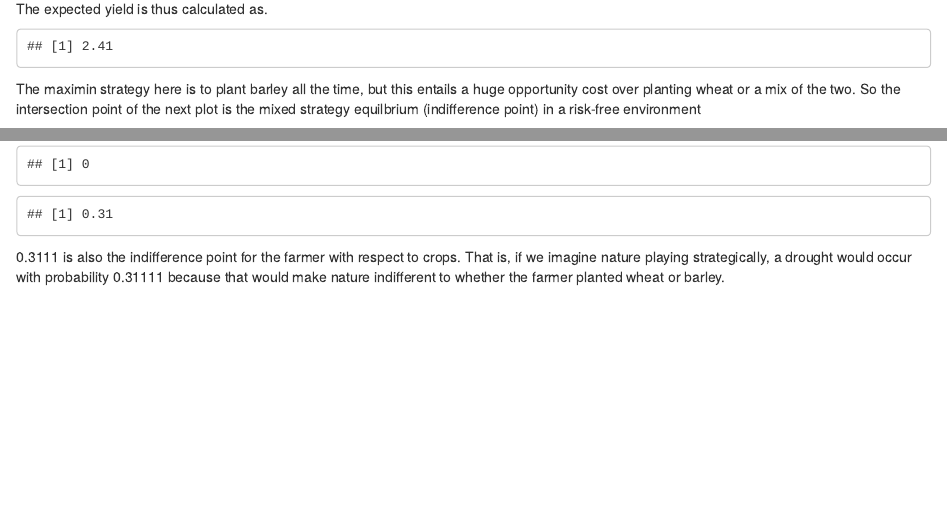
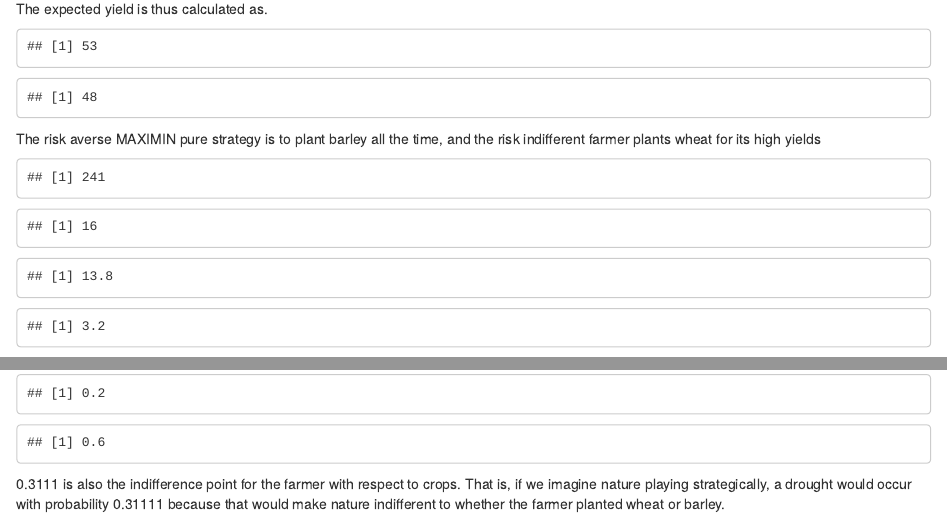
Before and after one commit to nick-gauthier/risk-perception, an R Markdown document (risk-percption.Rmd): the page in a window 1100 px wide, from 2710 px down, and a second part further down, joined at a grey line. Rendered offline with R 4.5, knitr and Pandoc, with nearby package versions; code that draws random numbers runs with fixed seeds of ours; some code elsewhere in the file could not run offline; a font, style sheet, LaTeX package, included part or bibliography that could not be used is replaced or left out.

Commit message:
add state of nature

````diff
--- a/risk-percption.Rmd
+++ b/risk-percption.Rmd
@@ -8,7 +8,9 @@ output: html_document
 
 ```{r setup, include=FALSE}
 knitr::opts_chunk$set(echo = FALSE)
+library(raster)
 library(tidyverse)
+library(CDFt)
 ```
 
 # Introduction
@@ -121,14 +131,62 @@ tibble(risk = seq(0, 1, .1),
 
 The expected yield is thus calculated as.
 ```{r}
-expected_utility <- function(risk) {
-  risk * (wheat_dry + barley_dry) + (1 - risk) * (wheat_wet + barley_wet)
+expected_yield_wheat <- function(p_dry, p_wet) {
+  p_dry * wheat_dry + p_wet * wheat_wet + (1 - p_wet - p_dry) * wheat_normal
+}
+
+expected_yield_barley <- function(p_dry, p_wet) {
+  p_dry * barley_dry + p_wet * barley_wet + (1 - p_wet - p_dry) * barley_normal
 }
 ```
 
 ```{r}
-expected_utility(0.2) # assuming a drought risk of 0.2
+expected_yield_wheat(p_dry = 0.3, p_wet = 0.2)
+expected_yield_barley(p_dry = 0.3, p_wet = 0.2)
 ```
+
+The risk averse MAXIMIN pure strategy is to plant barley all the time, and the risk indifferent farmer plants wheat for its high yields
+
+```{r}
+yield_var_wheat <- function(p_dry, p_wet) {
+  exp_wheat <- expected_yield_wheat(p_dry, p_wet)
+  p_dry * (wheat_dry - exp_wheat) ^ 2 +
+    p_wet * (wheat_wet - exp_wheat) ^ 2 +
+    (1 - p_dry - p_wet) * (wheat_normal - exp_wheat) ^ 2
+}
+
+yield_var_barley <- function(p_dry, p_wet) {
+  exp_barley <- expected_yield_barley(p_dry, p_wet)
+  p_dry * (barley_dry - exp_barley) ^ 2 +
+    p_wet * (barley_wet - exp_barley) ^ 2 +
+    (1 - p_dry - p_wet) * (barley_normal - exp_barley) ^ 2
+}
+
+yield_var_wheat(0.3, 0.2)
+yield_var_barley(0.3, 0.2)
+```
+
+```{r}
+yield_mad_wheat <- function(p_dry, p_wet) {
+  exp_wheat <- expected_yield_wheat(p_dry, p_wet)
+  p_dry * abs(wheat_dry - exp_wheat) +
+    p_wet * abs(wheat_wet - exp_wheat) +
+    (1 - p_dry - p_wet) * abs(wheat_normal - exp_wheat)
+  }
+
+yield_mad_barley <- function(p_dry, p_wet) {
+  exp_barley <- expected_yield_barley(p_dry, p_wet)
+  p_dry * abs(barley_dry - exp_barley) +
+    p_wet * abs(barley_wet - exp_barley) +
+    (1 - p_dry - p_wet) * abs(barley_normal - exp_barley)
+}
+
+yield_mad_wheat(0.3, 0.2)
+yield_mad_barley(0.3, 0.2)
+```
+
+
+
 
 The maximin strategy here is to plant barley all the time, but this entails a huge opportunity cost over planting wheat or a mix of the two. So the intersection point of the next plot is the mixed strategy equilbrium (indifference point) in a risk-free environment
 
@@ -141,10 +200,6 @@ tibble(wheat_prop = seq(0, 1, .1),
       wet_exp = wheat_prop * wheat_wet + (1 - wheat_prop) * barley_wet) %>%
   gather(type, utility, dry_exp:wet_exp) %>%
   ggplot(aes(wheat_prop, utility)) +
-  geom_hline(yintercept = nash_eq$utility, linetype = 2)+
-  geom_vline(xintercept = nash_eq$wheat_prop, linetype = 2) +
+ # geom_hline(yintercept = nash_eq$utility, linetype = 2)+
+#  geom_vline(xintercept = nash_eq$wheat_prop, linetype = 2) +
   geom_line(aes(color = type), size = 1.2) +
-  geom_point(data = nash_eq, color = 'black', size = 3) +
-  geom_text(data = nash_eq,
-            label = paste0('(', nash_eq$wheat_prop, ', ', nash_eq$utility, ')'),
-            nudge_x = 0.1, nudge_y = 0.05) +
@@ -153,3 +213,21 @@ tibble(wheat_prop = seq(0, 1, .1),
+```{r}
+tibble(wheat_prop = seq(0, 1, .1),
+       dry_exp = wheat_prop * wheat_dry + (1 - wheat_prop) * barley_dry,
+       normal_exp = wheat_prop * wheat_normal + (1 - wheat_prop) * barley_normal,
+      wet_exp = wheat_prop * wheat_wet + (1 - wheat_prop) * barley_wet,
+      yield_exp = dry_exp + normal_exp + wet_exp,
+      lower_limit = pmin(dry_exp, normal_exp,wet_exp)) %>%
+  ggplot(aes(yield_exp, lower_limit)) +
+ # geom_hline(yintercept = nash_eq$utility, linetype = 2)+
+#  geom_vline(xintercept = nash_eq$wheat_prop, linetype = 2) +
+  geom_line(aes(color = type), size = 1.2) +
+#  geom_point(data = nash_eq, color = 'black', size = 3) +
+ # geom_text(data = nash_eq,
+#            label = paste0('(', nash_eq$wheat_prop, ', ', nash_eq$utility, ')'),
+#            nudge_x = 0.1, nudge_y = 0.05) +
+  theme_classic()
+```
+
 
 ```{r}
 # farmer's ne
````
Also changed, not shown: risk-percption.Rmd (76 more changed lines).
